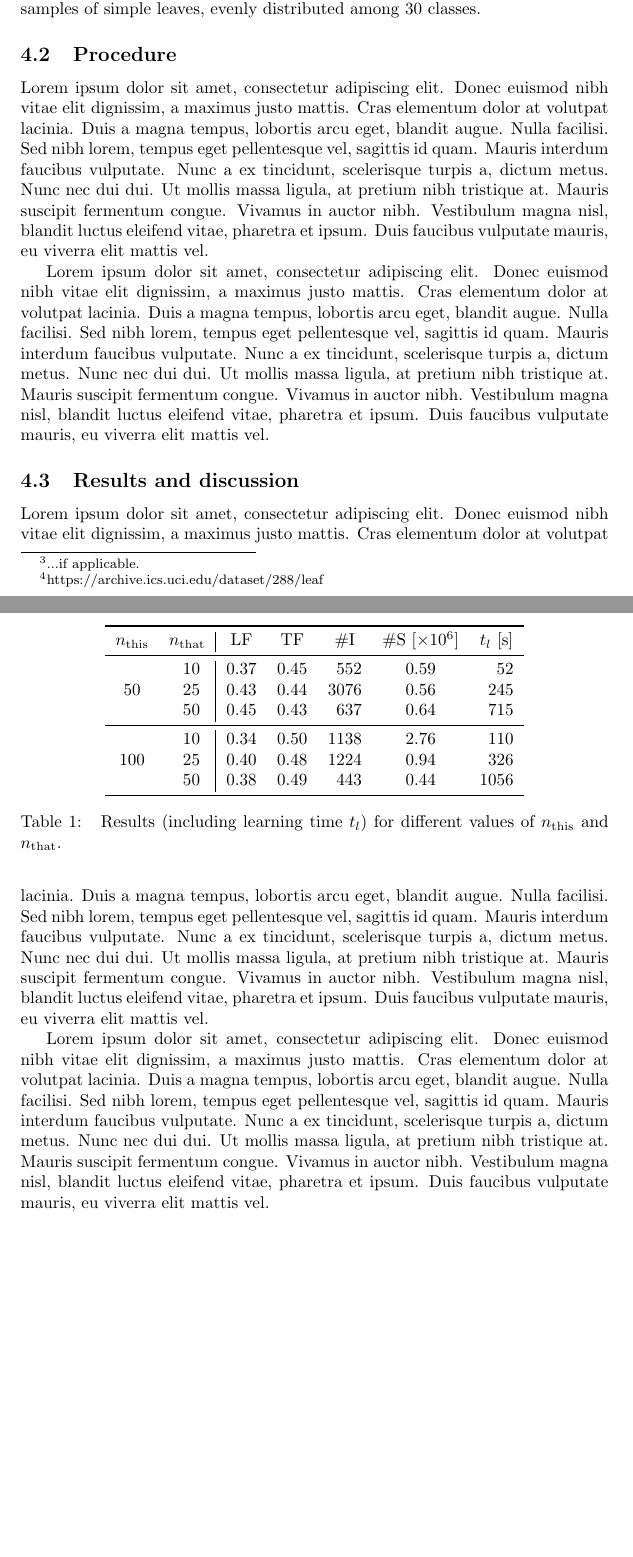
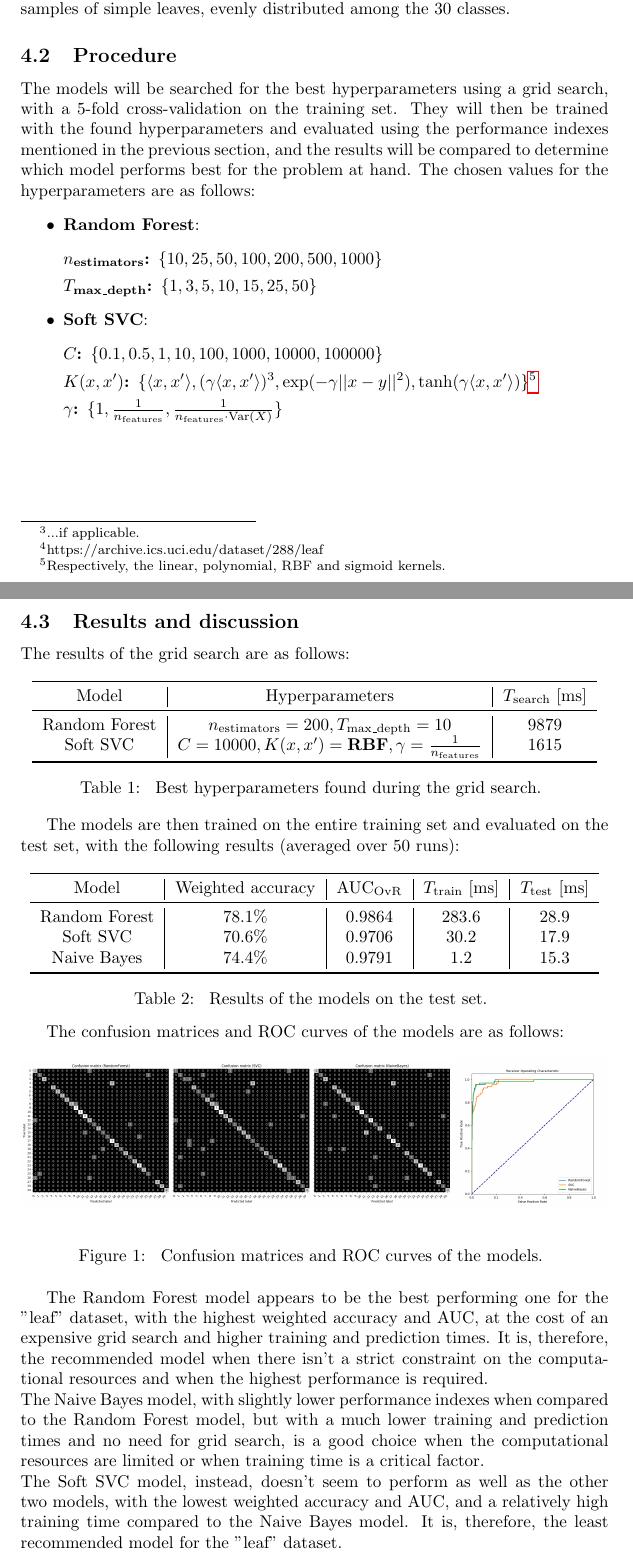
Before and after one commit to MScomina/leaf-exam-project, a LaTeX document (report/main.tex): two parts of pages 3 and 4 of 4 before the commit and two parts of pages 3 and 4 of 5 after it, joined at a grey line, cut so that both start at the same text, the shorter picture padded with empty space. Compiled offline with pdfLaTeX.

Commit message:
Finished report, added average over multiple runs.

```diff
--- a/report/main.tex
+++ b/report/main.tex
@@ -87,7 +87,7 @@ Therefore, the SVC will be used in conjunction with Platt scaling$^{\cite{platt1
 
 
 \subsection{Model training}
-The hyperparameters will first be searched for each model using a grid search with a $5$-fold cross-validation on the training set\footnote{...if applicable.}:
+The hyperparameters will first be searched for each model using a grid search with a $k$-fold cross-validation on the training set\footnote{...if applicable.}:
 \begin{equation*}
     P^{*} =
     (p_{1}^{*}, p_{2}^{*}, \dots, p_{h}^{*}) =
@@ -109,99 +109,98 @@ The models will then be trained on the entire training set with the best hyperpa
 
 
 \subsection{Data}
-The dataset used for this project is the "leaf" dataset\footnote{https://archive.ics.uci.edu/dataset/288/leaf}, which comprises of 340 samples of simple leaves, evenly distributed among 30 classes.
+The dataset used for this project is the "leaf" dataset\footnote{https://archive.ics.uci.edu/dataset/288/leaf},
+which comprises of 340 samples of simple leaves, evenly distributed among the 30 classes.
 
 
 
 \subsection{Procedure}
-Lorem ipsum dolor sit amet, consectetur adipiscing elit.
-Donec euismod nibh vitae elit dignissim, a maximus justo mattis.
-Cras elementum dolor at volutpat lacinia.
-Duis a magna tempus, lobortis arcu eget, blandit augue.
-Nulla facilisi.
-Sed nibh lorem, tempus eget pellentesque vel, sagittis id quam.
-Mauris interdum faucibus vulputate.
-Nunc a ex tincidunt, scelerisque turpis a, dictum metus.
-Nunc nec dui dui.
-Ut mollis massa ligula, at pretium nibh tristique at.
-Mauris suscipit fermentum congue.
-Vivamus in auctor nibh.
-Vestibulum magna nisl, blandit luctus eleifend vitae, pharetra et ipsum.
-Duis faucibus vulputate mauris, eu viverra elit mattis vel.
+The models will be searched for the best hyperparameters using a grid search, with a $5$-fold cross-validation on the training set.
+They will then be trained with the found hyperparameters and evaluated using the performance indexes mentioned in the previous section, and the results will be compared to determine which model performs best for the problem at hand.
+The chosen values for the hyperparameters are as follows:
+\begin{itemize}
+    \item \textbf{Random Forest}:
+    \begin{description}
+        \item[$n_{\text{estimators}}$:] $\{10, 25, 50, 100, 200, 500, 1000\}$
+        \item[$T_{\text{max\_depth}}$:] $\{1, 3, 5, 10, 15, 25, 50\}$
+    \end{description}
+    \item \textbf{Soft SVC}:
+    \begin{description}
+        \item[$C$:] $\{0.1, 0.5, 1, 10, 100, 1000, 10000, 100000\}$
+        \item[$K(x, x')$:] $\{\langle x, x' \rangle, (\gamma \langle x, x' \rangle)^3, \exp(-\gamma ||x-y||^2), \tanh(\gamma\langle x, x' \rangle)\}$\footnote{Respectively, the linear, polynomial, RBF and sigmoid kernels.}
+        \item[$\gamma$:] $\{1, \frac{1}{n_{\text{features}}}, \frac{1}{n_{\text{features}} \cdot \text{Var}(X)}\}$
+    \end{description}
+\end{itemize}
 
-Lorem ipsum dolor sit amet, consectetur adipiscing elit.
-Donec euismod nibh vitae elit dignissim, a maximus justo mattis.
-Cras elementum dolor at volutpat lacinia.
-Duis a magna tempus, lobortis arcu eget, blandit augue.
-Nulla facilisi.
-Sed nibh lorem, tempus eget pellentesque vel, sagittis id quam.
-Mauris interdum faucibus vulputate.
-Nunc a ex tincidunt, scelerisque turpis a, dictum metus.
-Nunc nec dui dui.
-Ut mollis massa ligula, at pretium nibh tristique at.
-Mauris suscipit fermentum congue.
-Vivamus in auctor nibh.
-Vestibulum magna nisl, blandit luctus eleifend vitae, pharetra et ipsum.
-Duis faucibus vulputate mauris, eu viverra elit mattis vel.
-
+\newpage
 
 
 \subsection{Results and discussion}
-Lorem ipsum dolor sit amet, consectetur adipiscing elit.
-Donec euismod nibh vitae elit dignissim, a maximus justo mattis.
-Cras elementum dolor at volutpat lacinia.
-Duis a magna tempus, lobortis arcu eget, blandit augue.
-Nulla facilisi.
-Sed nibh lorem, tempus eget pellentesque vel, sagittis id quam.
-Mauris interdum faucibus vulputate.
-Nunc a ex tincidunt, scelerisque turpis a, dictum metus.
-Nunc nec dui dui.
-Ut mollis massa ligula, at pretium nibh tristique at.
-Mauris suscipit fermentum congue.
-Vivamus in auctor nibh.
-Vestibulum magna nisl, blandit luctus eleifend vitae, pharetra et ipsum.
-Duis faucibus vulputate mauris, eu viverra elit mattis vel.
+The results of the grid search are as follows:
 
-\begin{table}[]
+\begin{table}[h]
     \centering
-    \begin{tabular}{
-        c S[table-format = 3.0] |
-        S[table-format = 1.2] S[table-format = 1.2] S[table-format = 4.0] S[table-format = 1.2] S[table-format = 4]
-    }
+    \begin{tabular}{c|c|c}
         \toprule
-        {$n_\text{this}$} & {$n_\text{that}$} & {LF} & {TF} & {\#I} & {\#S [$\times 10^6$]} & {$t_l$ [\si{\second}]}\\
+        Model & Hyperparameters & $T_{\text{search}}$ [ms] \\
         \midrule
-        \multirow{3}{*}{50}
-        & 10 & 0.37 & 0.45 & 552 & 0.59 & 52 \\
-        & 25 & 0.43 & 0.44 & 3076 & 0.56 & 245 \\
-        & 50 & 0.45 & 0.43 & 637 & 0.64 & 715 \\
-        \midrule
-        \multirow{3}{*}{100}
-        & 10 & 0.34 & 0.50 & 1138 & 2.76 & 110 \\
-        & 25 & 0.40 & 0.48 & 1224 & 0.94 & 326 \\
-        & 50 & 0.38 & 0.49 & 443 & 0.44 & 1056 \\
+        Random Forest & $n_{\text{estimators}} = 200, T_{\text{max\_depth}} = 10$ & 9879 \\
+        Soft SVC & $C = 10000, K(x, x') = \textbf{RBF}, \gamma = \frac{1}{n_{\text{features}}}$ & 1615 \\
         \bottomrule
     \end{tabular}
     \caption{
-        Results (including learning time $t_l$) for different values of $n_\text{this}$ and $n_\text{that}$.
+        Best hyperparameters found during the grid search.
     }
-    \label{tab:experiments}
+    \label{tab:hyperparameters}
 \end{table}
 
-Lorem ipsum dolor sit amet, consectetur adipiscing elit.
-Donec euismod nibh vitae elit dignissim, a maximus justo mattis.
-Cras elementum dolor at volutpat lacinia.
-Duis a magna tempus, lobortis arcu eget, blandit augue.
-Nulla facilisi.
-Sed nibh lorem, tempus eget pellentesque vel, sagittis id quam.
-Mauris interdum faucibus vulputate.
-Nunc a ex tincidunt, scelerisque turpis a, dictum metus.
-Nunc nec dui dui.
-Ut mollis massa ligula, at pretium nibh tristique at.
-Mauris suscipit fermentum congue.
-Vivamus in auctor nibh.
-Vestibulum magna nisl, blandit luctus eleifend vitae, pharetra et ipsum.
-Duis faucibus vulputate mauris, eu viverra elit mattis vel.
+The models are then trained on the entire training set and evaluated on the test set, with the following results (averaged over 50 runs):
+
+\begin{table}[h]
+    \centering
+    \begin{tabular}{c|c|c|c|c}
+        \toprule
+        Model & Weighted accuracy & $\text{AUC}_{\text{OvR}}$ & $T_{\text{train}}$ [ms] & $T_{\text{test}}$ [ms] \\
+        \midrule
+        Random Forest & 78.1\% & 0.9864 & 283.6 & 28.9 \\
+        Soft SVC & 70.6\% & 0.9706 & 30.2 & 17.9 \\
+        Naive Bayes & 74.4\% & 0.9791 & 1.2 & 15.3 \\
+        \bottomrule
+    \end{tabular}
+    \caption{
+        Results of the models on the test set.
+    }
+    \label{tab:results}
+\end{table}
+
+The confusion matrices and ROC curves of the models are as follows:
+
+\begin{figure}[h]
+    \centering
+    \begin{minipage}{0.735\textwidth}
+        \centering
+        \includegraphics[width=\textwidth]{confusion_matrices.png}
+        \label{fig:confusion_matrices}
+    \end{minipage}\hfill
+    \begin{minipage}{0.265\textwidth}
+        \centering
+        \includegraphics[width=\textwidth]{roc_curves.png}
+        \label{fig:roc_curves}
+    \end{minipage}
+    \caption{
+        Confusion matrices and ROC curves of the models.
+    }
+    \label{fig:results}
+\end{figure}
+
+The Random Forest model appears to be the best performing one for the "leaf" dataset, with the highest weighted accuracy and AUC,
+at the cost of an expensive grid search and higher training and prediction times. It is, therefore, the recommended model when
+there isn't a strict constraint on the computational resources and when the highest performance is required.\\
+The Naive Bayes model, with slightly lower performance indexes when compared to the Random Forest model,
+but with a much lower training and prediction times and no need for grid search, is a good choice when
+the computational resources are limited or when training time is a critical factor.\\
+The Soft SVC model, instead, doesn't seem to perform as well as the other two models, with the lowest weighted accuracy and AUC,
+and a relatively high training time compared to the Naive Bayes model. It is, therefore, the least recommended model for the "leaf" dataset.
 
 
 
```
Also changed, not shown: report/confusion_matrices.png (added), report/main.pdf, report/roc_curves.png (added), report/main.tex (2 more changed lines), 3 other files.
